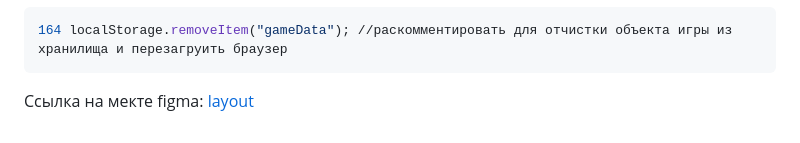
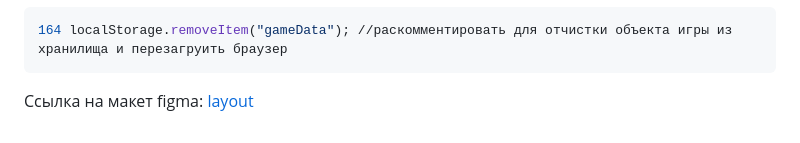
Before and after one commit to MariaZakharova0805/GoldRush, a Markdown page: README.md, the part around the change. GitHub-like rendering.

````diff
--- a/README.md
+++ b/README.md
@@ -46,5 +46,5 @@
 164 localStorage.removeItem("gameData"); //раскомментировать для отчистки объекта игры из хранилища и перезагруить браузер
 ```
 
-Ссылка на мекте figma:
+Ссылка на макет figma:
 <a href='https://www.figma.com/file/9mww8B2cwQwuHeLfSfmdZk/Gold-Rush?node-id=0%3A1&t=lTgtl0i7KwFIi7Bt-0'>layout</a>
````
